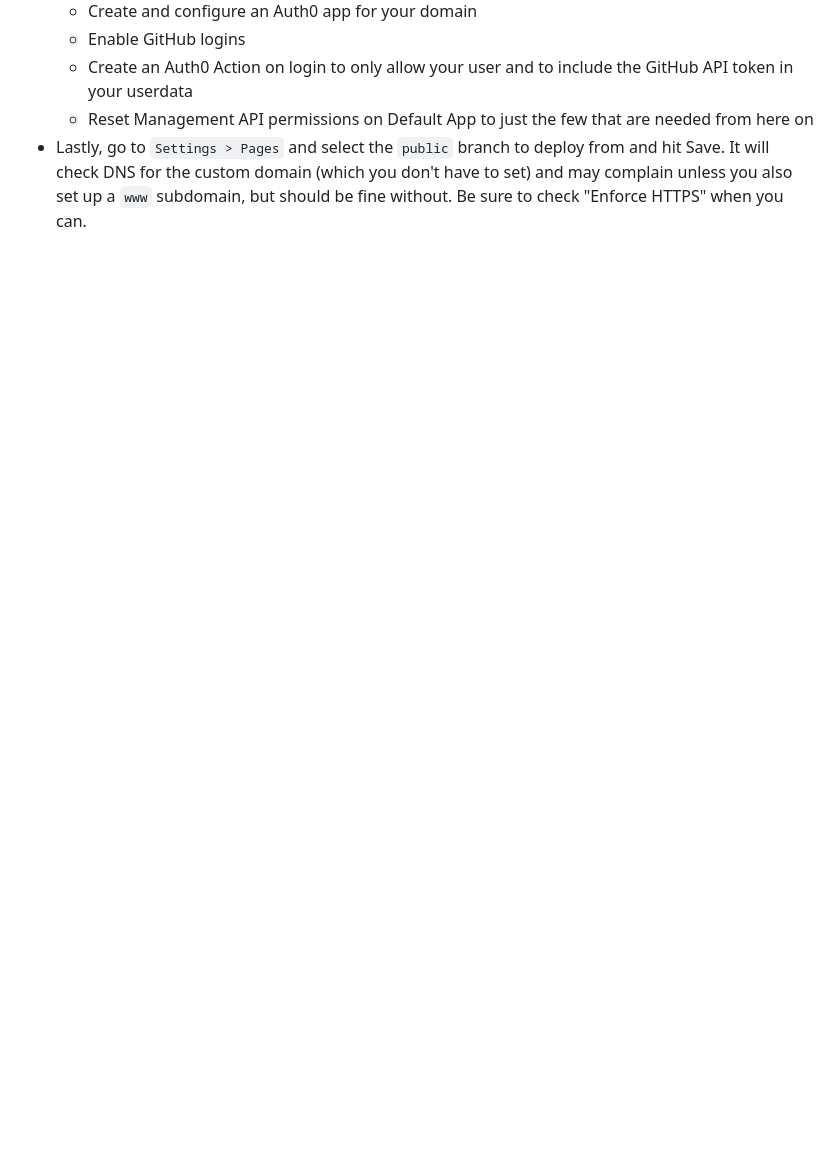
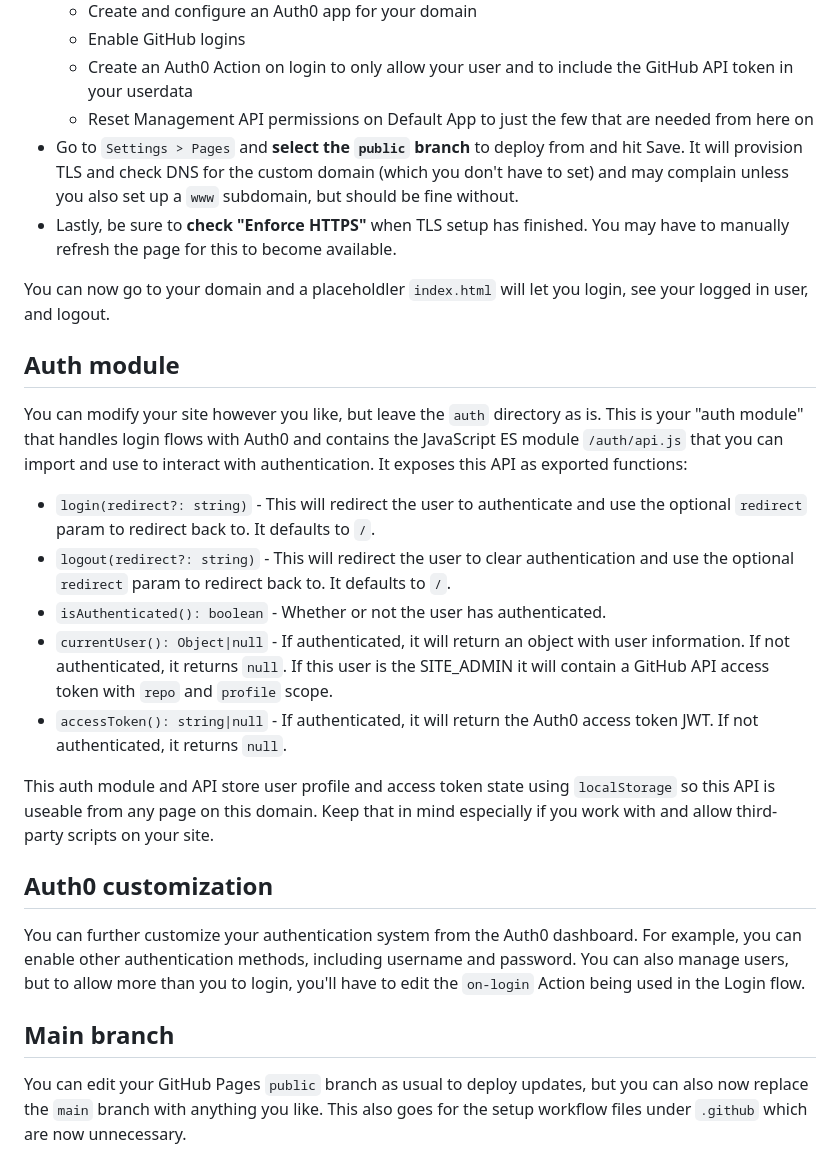
Before and after one commit to progrium/gh-pages-auth, a Markdown page: README.md, the part around the change printed below. GitHub-like rendering; blank space fills up the shorter version.

```diff
--- a/README.md
+++ b/README.md
@@ -49,4 +53,26 @@ You can then configure Auth0 to allow other forms of login, allow and manage oth
   * Enable GitHub logins
   * Create an Auth0 Action on login to only allow your user and to include the GitHub API token in your userdata
   * Reset Management API permissions on Default App to just the few that are needed from here on
-* Lastly, go to `Settings > Pages` and select the `public` branch to deploy from and hit Save. It will check DNS for the custom domain (which you don't have to set) and may complain unless you also set up a `www` subdomain, but should be fine without. Be sure to check "Enforce HTTPS" when you can.
+* Go to `Settings > Pages` and **select the `public` branch** to deploy from and hit Save. It will provision TLS and check DNS for the custom domain (which you don't have to set) and may complain unless you also set up a `www` subdomain, but should be fine without.
+* Lastly, be sure to **check "Enforce HTTPS"** when TLS setup has finished. You may have to manually refresh the page for this to become available.
+
+You can now go to your domain and a placeholdler `index.html` will let you login, see your logged in user, and logout.
+
+## Auth module
+You can modify your site however you like, but leave the `auth` directory as is. This is your "auth module" that handles login flows with Auth0 and contains the JavaScript ES module `/auth/api.js` that you can import and use to interact with authentication. It exposes this API as exported functions:
+
+* `login(redirect?: string)` - This will redirect the user to authenticate and use the optional `redirect` param to redirect back to. It defaults to `/`.
+* `logout(redirect?: string)` - This will redirect the user to clear authentication and use the optional `redirect` param to redirect back to. It defaults to `/`.
+* `isAuthenticated(): boolean` - Whether or not the user has authenticated.
+* `currentUser(): Object|null` - If authenticated, it will return an object with user information. If not authenticated, it returns `null`. If this user is the SITE_ADMIN it will contain a GitHub API access token with `repo` and `profile` scope.
+* `accessToken(): string|null` - If authenticated, it will return the Auth0 access token JWT. If not authenticated, it returns `null`.
+
+This auth module and API store user profile and access token state using `localStorage` so this API is useable from any page on this domain. Keep that in mind especially if you work with and allow third-party scripts on your site.
+
+## Auth0 customization
+
+You can further customize your authentication system from the Auth0 dashboard. For example, you can enable other authentication methods, including username and password. You can also manage users, but to allow more than you to login, you'll have to edit the `on-login` Action being used in the Login flow.
+
+## Main branch
+
+You can edit your GitHub Pages `public` branch as usual to deploy updates, but you can also now replace the `main` branch with anything you like. This also goes for the setup workflow files under `.github` which are now unnecessary.
```
Also changed, not shown: other parts of README.md (+18 -14 lines).
